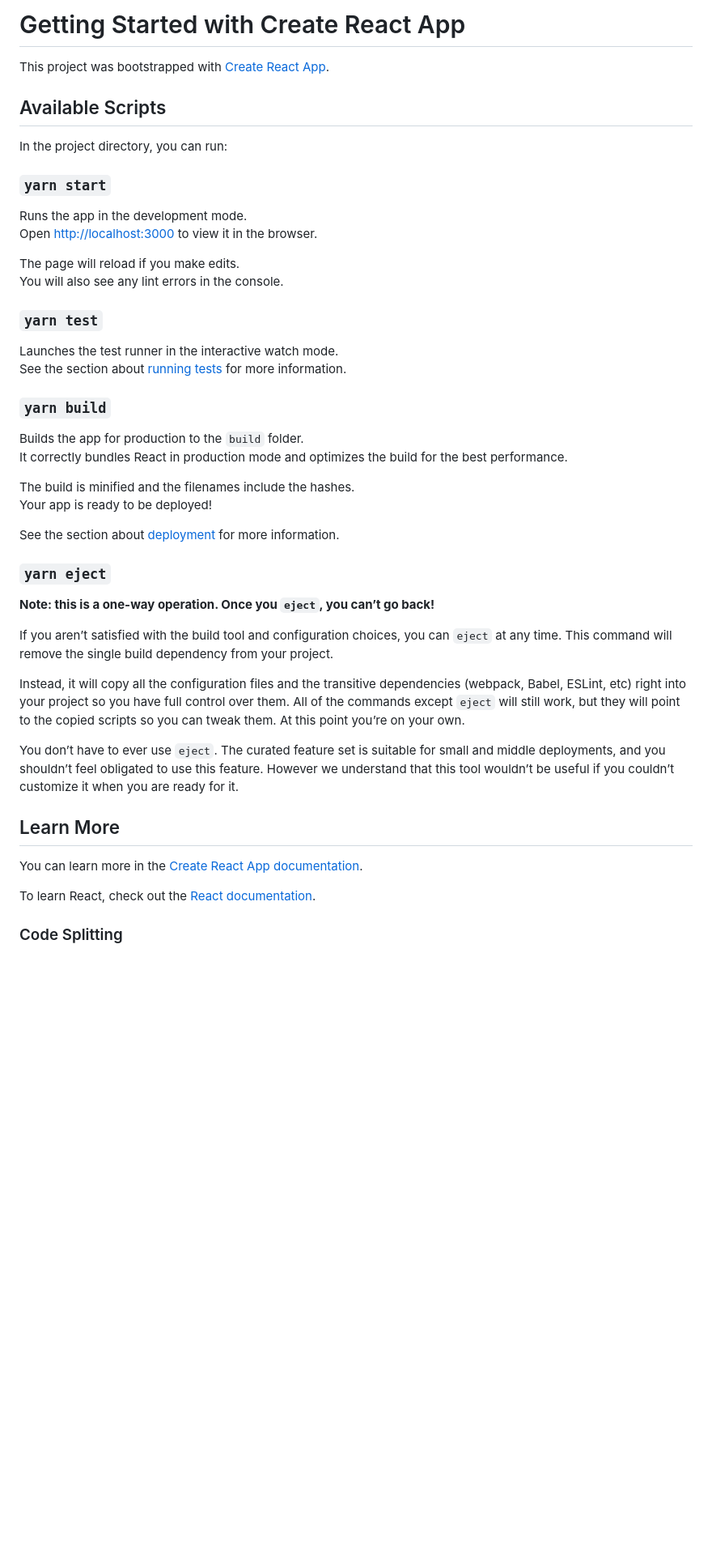
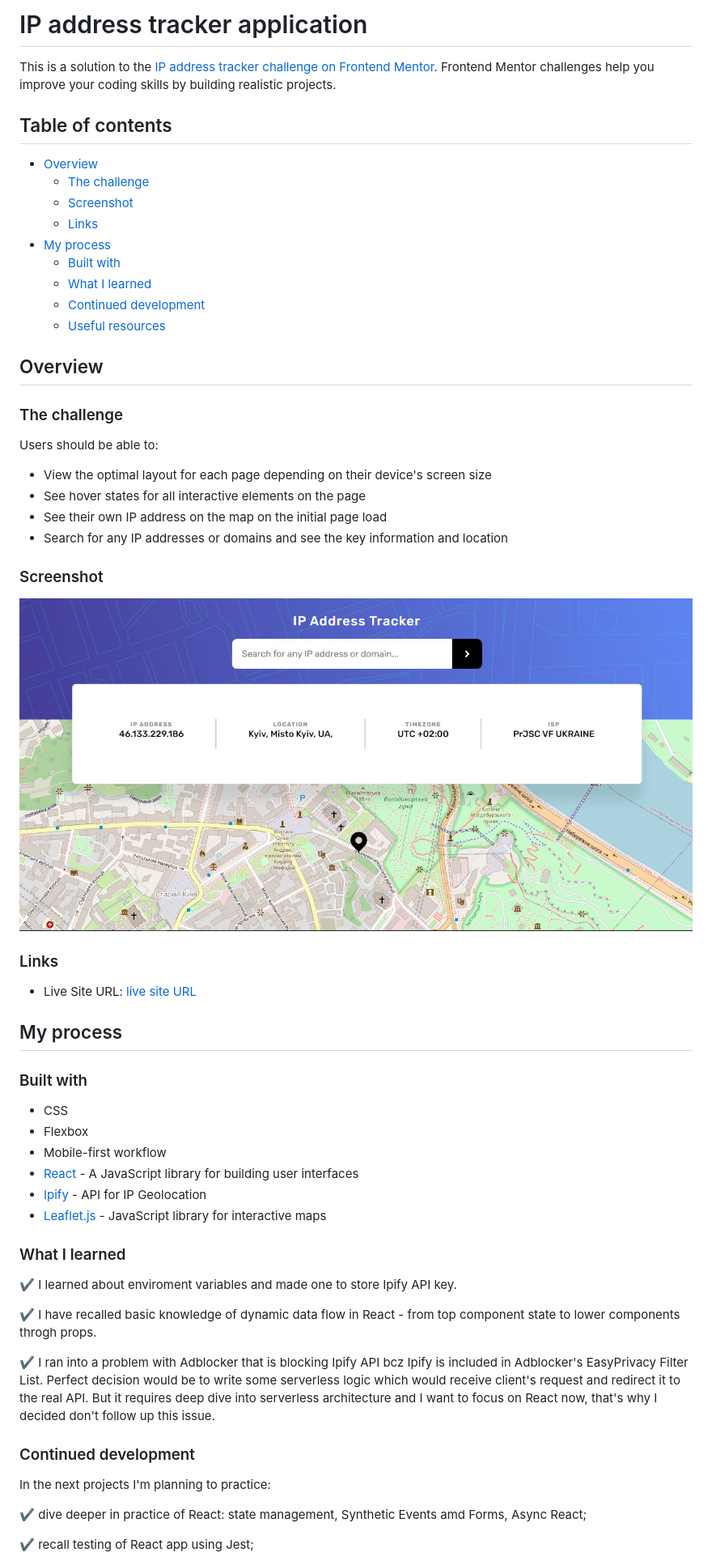
Before and after one commit to OlehTovkaniuk/ip-tracker-fm, a Markdown page: README.md, the part around the change printed below. Shown: that part at 81% size. Drawn GitHub-style; pictures changed too: src/img/scsh.jpg (added); blank space fills up the shorter version.

Commit message:
updated Readme file. made some improvements in index.html (title and loading)

```diff
--- a/README.md
+++ b/README.md
@@ -1,49 +1,63 @@
-# Getting Started with Create React App
+# IP address tracker application
 
-This project was bootstrapped with [Create React App](https://github.com/facebook/create-react-app).
+This is a solution to the [IP address tracker challenge on Frontend Mentor](https://www.frontendmentor.io/challenges/ip-address-tracker-I8-0yYAH0). Frontend Mentor challenges help you improve your coding skills by building realistic projects.
 
-## Available Scripts
+## Table of contents
 
-In the project directory, you can run:
+- [Overview](#overview)
+  - [The challenge](#the-challenge)
+  - [Screenshot](#screenshot)
+  - [Links](#links)
+- [My process](#my-process)
+  - [Built with](#built-with)
+  - [What I learned](#what-i-learned)
+  - [Continued development](#continued-development)
+  - [Useful resources](#useful-resources)
 
-### `yarn start`
+## Overview
 
-Runs the app in the development mode.\
-Open [http://localhost:3000](http://localhost:3000) to view it in the browser.
+### The challenge
 
-The page will reload if you make edits.\
-You will also see any lint errors in the console.
+Users should be able to:
 
-### `yarn test`
+- View the optimal layout for each page depending on their device's screen size
+- See hover states for all interactive elements on the page
+- See their own IP address on the map on the initial page load
+- Search for any IP addresses or domains and see the key information and location
 
-Launches the test runner in the interactive watch mode.\
-See the section about [running tests](https://facebook.github.io/create-react-app/docs/running-tests) for more information.
+### Screenshot
 
-### `yarn build`
+![](./src/img/scsh.jpg)
 
-Builds the app for production to the `build` folder.\
-It correctly bundles React in production mode and optimizes the build for the best performance.
+### Links
 
-The build is minified and the filenames include the hashes.\
-Your app is ready to be deployed!
+- Live Site URL: [live site URL](https://olehtovkaniuk.github.io/ip-tracker-fm/)
 
-See the section about [deployment](https://facebook.github.io/create-react-app/docs/deployment) for more information.
+## My process
 
-### `yarn eject`
+### Built with
 
-**Note: this is a one-way operation. Once you `eject`, you can’t go back!**
+- CSS
+- Flexbox
+- Mobile-first workflow
+- [React](https://reactjs.org/) - A JavaScript library for building user interfaces
+- [Ipify](https://www.ipify.org/) - API for IP Geolocation
+- [Leaflet.js](https://leafletjs.com/) - JavaScript library for interactive maps
 
-If you aren’t satisfied with the build tool and configuration choices, you can `eject` at any time. This command will remove the single build dependency from your project.
+### What I learned
 
-Instead, it will copy all the configuration files and the transitive dependencies (webpack, Babel, ESLint, etc) right into your project so you have full control over them. All of the commands except `eject` will still work, but they will point to the copied scripts so you can tweak them. At this point you’re on your own.
+✔ I learned about enviroment variables and made one to store Ipify API key.
 
-You don’t have to ever use `eject`. The curated feature set is suitable for small and middle deployments, and you shouldn’t feel obligated to use this feature. However we understand that this tool wouldn’t be useful if you couldn’t customize it when you are ready for it.
+✔ I have recalled basic knowledge of dynamic data flow in React - from top component state to lower components throgh props.
 
-## Learn More
+✔ I ran into a problem with Adblocker that is blocking Ipify API bcz Ipify is included in Adblocker's EasyPrivacy Filter List.
+Perfect decision would be to write some serverless logic which would receive client's request and redirect it to the real API.
+But it requires deep dive into serverless architecture and I want to focus on React now, that's why I decided don't follow up this issue.
 
-You can learn more in the [Create React App documentation](https://facebook.github.io/create-react-app/docs/getting-started).
+### Continued development
+In the next projects I'm planning to practice:
 
-To learn React, check out the [React documentation](https://reactjs.org/).
+✔ dive deeper in practice of React: state management, Synthetic Events amd Forms, Async React;
 
-### Code Splitting
+✔ recall testing of React app using Jest;
 
```
Also changed, not shown: other parts of README.md (+5 -18 lines), 1 other file.
